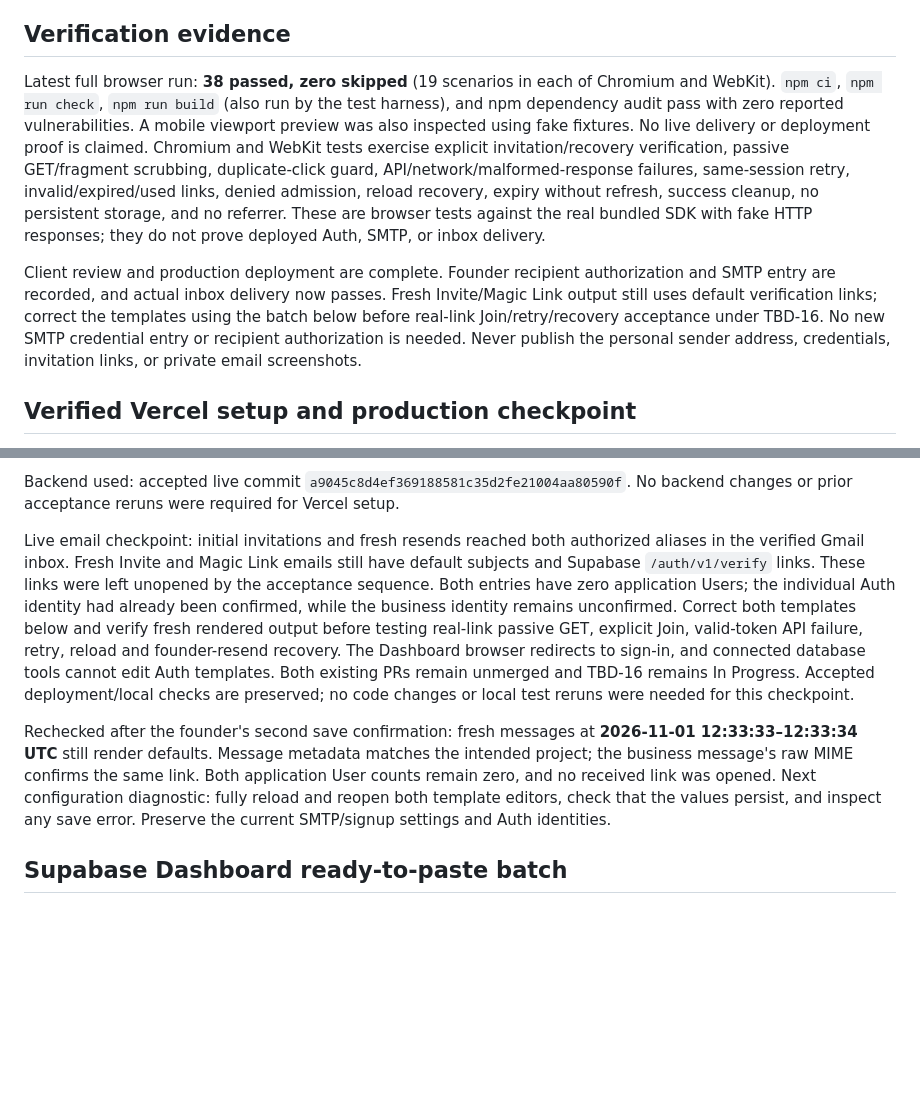
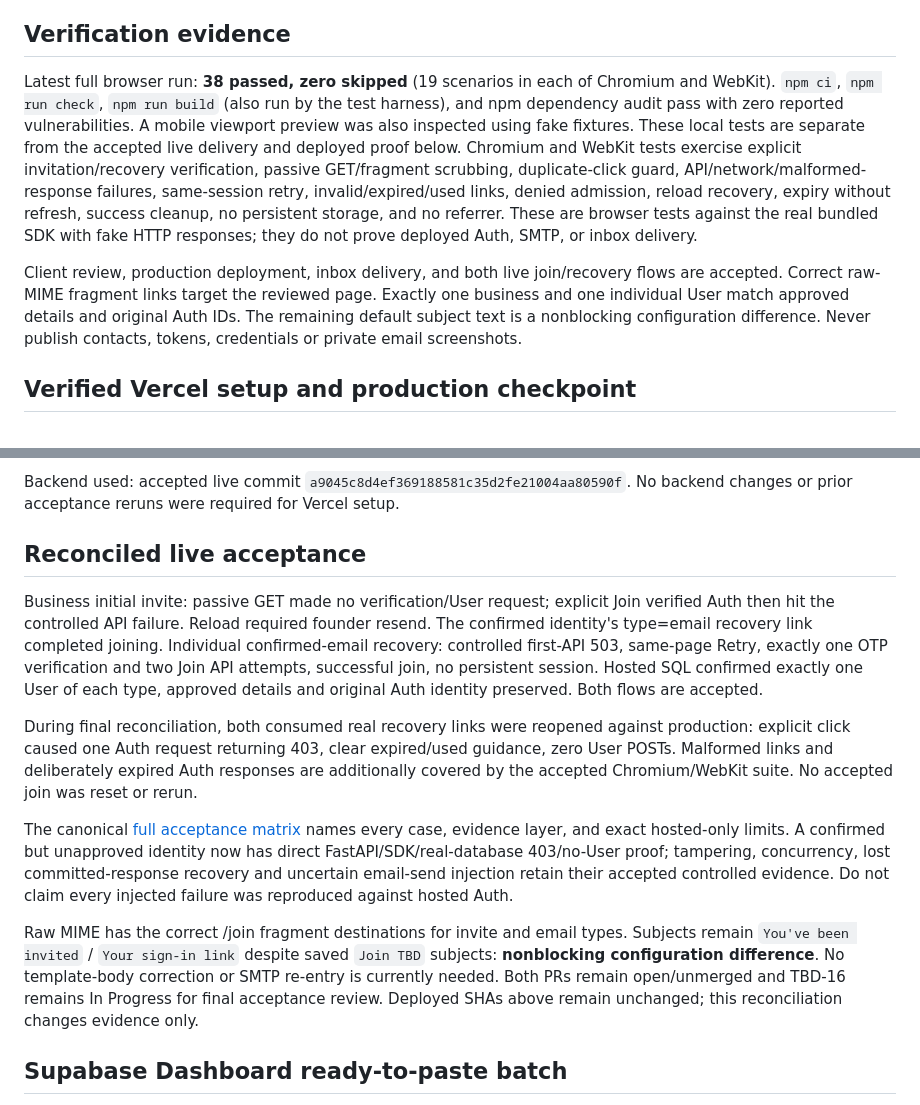
Before and after one commit to tbd-knows/client, a Markdown page: docs/user-service.md, 2 parts joined by grey strips. Drawn GitHub-style; blank space fills up the shorter version.

Commit message:
Replace stale join status with accepted live recovery evidence

```diff
--- a/docs/user-service.md
+++ b/docs/user-service.md
@@ -54,10 +54,9 @@ No Vercel secret values are needed by the static page. Set the three public envi
 
 ## Verification evidence
 
-Latest full browser run: **38 passed, zero skipped** (19 scenarios in each of Chromium and WebKit). `npm ci`, `npm run check`, `npm run build` (also run by the test harness), and npm dependency audit pass with zero reported vulnerabilities. A mobile viewport preview was also inspected using fake fixtures. No live delivery or deployment proof is claimed. Chromium and WebKit tests exercise explicit invitation/recovery verification, passive GET/fragment scrubbing, duplicate-click guard, API/network/malformed-response failures, same-session retry, invalid/expired/used links, denied admission, reload recovery, expiry without refresh, success cleanup, no persistent storage, and no referrer. These are browser tests against the real bundled SDK with fake HTTP responses; they do not prove deployed Auth, SMTP, or inbox delivery.
+Latest full browser run: **38 passed, zero skipped** (19 scenarios in each of Chromium and WebKit). `npm ci`, `npm run check`, `npm run build` (also run by the test harness), and npm dependency audit pass with zero reported vulnerabilities. A mobile viewport preview was also inspected using fake fixtures. These local tests are separate from the accepted live delivery and deployed proof below. Chromium and WebKit tests exercise explicit invitation/recovery verification, passive GET/fragment scrubbing, duplicate-click guard, API/network/malformed-response failures, same-session retry, invalid/expired/used links, denied admission, reload recovery, expiry without refresh, success cleanup, no persistent storage, and no referrer. These are browser tests against the real bundled SDK with fake HTTP responses; they do not prove deployed Auth, SMTP, or inbox delivery.
 
-Client review and production deployment are complete. Founder recipient authorization and SMTP entry are recorded, and actual inbox delivery now passes. Fresh Invite/Magic Link output still uses default verification links; correct the templates using the batch below before real-link Join/retry/recovery acceptance under TBD-16. No new SMTP credential entry or recipient authorization is needed. Never publish the personal sender address, credentials, invitation links, or private email screenshots.
-
+Client review, production deployment, inbox delivery, and both live join/recovery flows are accepted. Correct raw-MIME fragment links target the reviewed page. Exactly one business and one individual User match approved details and original Auth IDs. The remaining default subject text is a nonblocking configuration difference. Never publish contacts, tokens, credentials or private email screenshots.
 
 ## Verified Vercel setup and production checkpoint
 
@@ -74,10 +73,15 @@ The production alias serves the exact reviewed client commit. Deployed bundle ve
 
 Backend used: accepted live commit `a9045c8d4ef369188581c35d2fe21004aa80590f`. No backend changes or prior acceptance reruns were required for Vercel setup.
 
-Live email checkpoint: initial invitations and fresh resends reached both authorized aliases in the verified Gmail inbox. Fresh Invite and Magic Link emails still have default subjects and Supabase `/auth/v1/verify` links. These links were left unopened by the acceptance sequence. Both entries have zero application Users; the individual Auth identity had already been confirmed, while the business identity remains unconfirmed. Correct both templates below and verify fresh rendered output before testing real-link passive GET, explicit Join, valid-token API failure, retry, reload and founder-resend recovery. The Dashboard browser redirects to sign-in, and connected database tools cannot edit Auth templates. Both existing PRs remain unmerged and TBD-16 remains In Progress. Accepted deployment/local checks are preserved; no code changes or local test reruns were needed for this checkpoint.
+## Reconciled live acceptance
 
-Rechecked after the founder's second save confirmation: fresh messages at **2026-11-01 12:33:33–12:33:34 UTC** still render defaults. Message metadata matches the intended project; the business message's raw MIME confirms the same link. Both application User counts remain zero, and no received link was opened. Next configuration diagnostic: fully reload and reopen both template editors, check that the values persist, and inspect any save error. Preserve the current SMTP/signup settings and Auth identities.
+Business initial invite: passive GET made no verification/User request; explicit Join verified Auth then hit the controlled API failure. Reload required founder resend. The confirmed identity's type=email recovery link completed joining. Individual confirmed-email recovery: controlled first-API 503, same-page Retry, exactly one OTP verification and two Join API attempts, successful join, no persistent session. Hosted SQL confirmed exactly one User of each type, approved details and original Auth identity preserved. Both flows are accepted.
 
+During final reconciliation, both consumed real recovery links were reopened against production: explicit click caused one Auth request returning 403, clear expired/used guidance, zero User POSTs. Malformed links and deliberately expired Auth responses are additionally covered by the accepted Chromium/WebKit suite. No accepted join was reset or rerun.
+
+The canonical [full acceptance matrix](https://github.com/tbd-knows/server/blob/robiemelaku/tbd-14-user-service/docs/user-service/implementation-status.md#reconciled-acceptance-matrix) names every case, evidence layer, and exact hosted-only limits. A confirmed but unapproved identity now has direct FastAPI/SDK/real-database 403/no-User proof; tampering, concurrency, lost committed-response recovery and uncertain email-send injection retain their accepted controlled evidence. Do not claim every injected failure was reproduced against hosted Auth.
+
+Raw MIME has the correct /join fragment destinations for invite and email types. Subjects remain `You've been invited` / `Your sign-in link` despite saved `Join TBD` subjects: **nonblocking configuration difference**. No template-body correction or SMTP re-entry is currently needed. Both PRs remain open/unmerged and TBD-16 remains In Progress for final acceptance review. Deployed SHAs above remain unchanged; this reconciliation changes evidence only.
 
 ## Supabase Dashboard ready-to-paste batch
 
```
